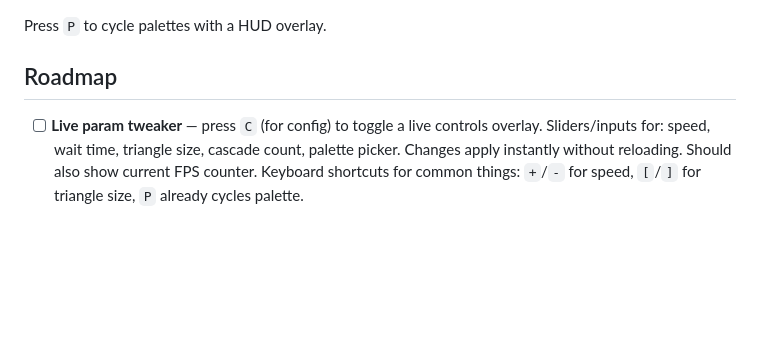
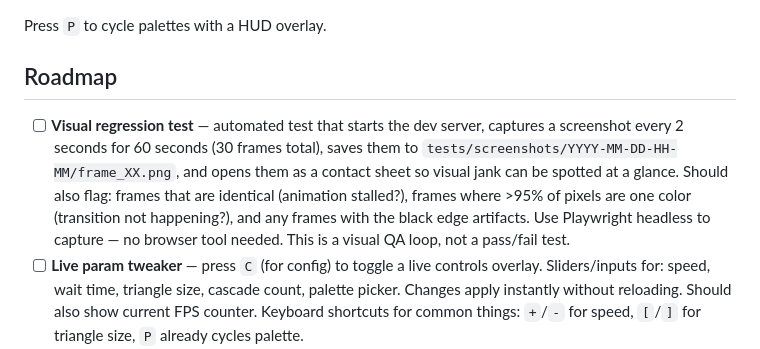
Before and after one commit to erxand/origami-screensaver, a Markdown page: README.md, the part around the change. GitHub-like rendering; blank space fills up the shorter version.

Commit message:
docs: add visual regression test todo — 30 screenshots over 60s, contact sheet, jank detection

```diff
--- a/README.md
+++ b/README.md
@@ -139,6 +139,7 @@ Press `P` to cycle palettes with a HUD overlay.
 
 ## Roadmap
 
+- [ ] **Visual regression test** — automated test that starts the dev server, captures a screenshot every 2 seconds for 60 seconds (30 frames total), saves them to `tests/screenshots/YYYY-MM-DD-HH-MM/frame_XX.png`, and opens them as a contact sheet so visual jank can be spotted at a glance. Should also flag: frames that are identical (animation stalled?), frames where >95% of pixels are one color (transition not happening?), and any frames with the black edge artifacts. Use Playwright headless to capture — no browser tool needed. This is a visual QA loop, not a pass/fail test.
 - [ ] **Live param tweaker** — press `C` (for config) to toggle a live controls overlay. Sliders/inputs for: speed, wait time, triangle size, cascade count, palette picker. Changes apply instantly without reloading. Should also show current FPS counter. Keyboard shortcuts for common things: `+`/`-` for speed, `[`/`]` for triangle size, `P` already cycles palette.
 - [ ] macOS `.saver` bundle via WKWebView
 
```
